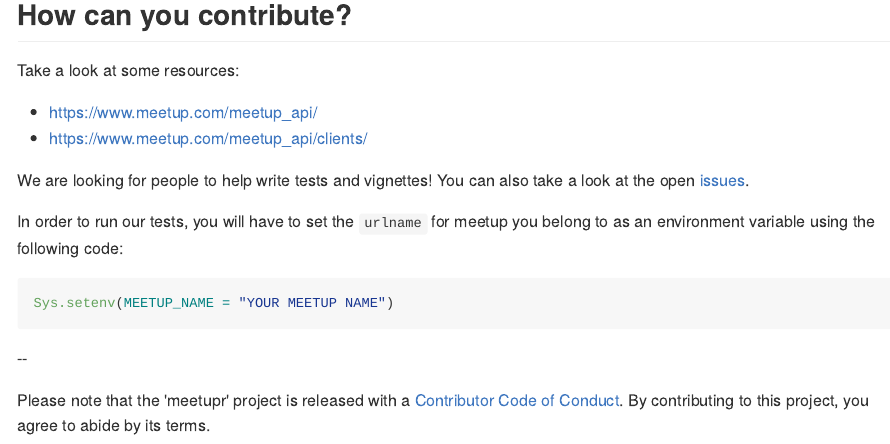
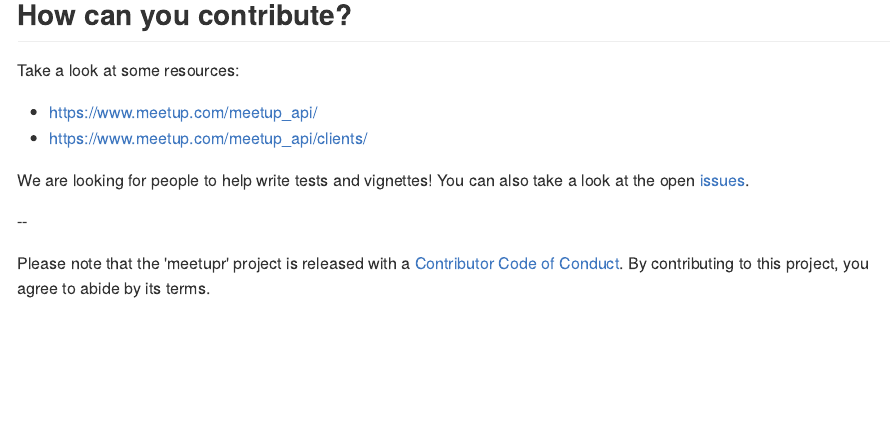
Before and after one commit to rladies/meetupr, an R Markdown document (README.Rmd): the page in a window 1100 px wide, from 2300 px down. The pictures show the output file README.md that the author committed with the source, drawn offline in the style of GitHub; badge pictures from the web are left out.

Commit message:
This env var doesn't seem to be necessary right now

````diff
--- a/README.Rmd
+++ b/README.Rmd
@@ -80,12 +80,6 @@ Take a look at some resources:
 
 We are looking for people to help write tests and vignettes!  You can also take a look at the open [issues](https://github.com/rladies/meetupr/issues).
 
-In order to run our tests, you will have to set the `urlname` for meetup you belong to as an environment variable using the following code:
-```{r, eval = FALSE}
-Sys.setenv(MEETUP_NAME = "YOUR MEETUP NAME")
-```
-
-
 --
 
 Please note that the 'meetupr' project is released with a [Contributor Code of Conduct](CODE_OF_CONDUCT.md). By contributing to this project, you agree to abide by its terms.
````
Also changed, not shown: README.md.
